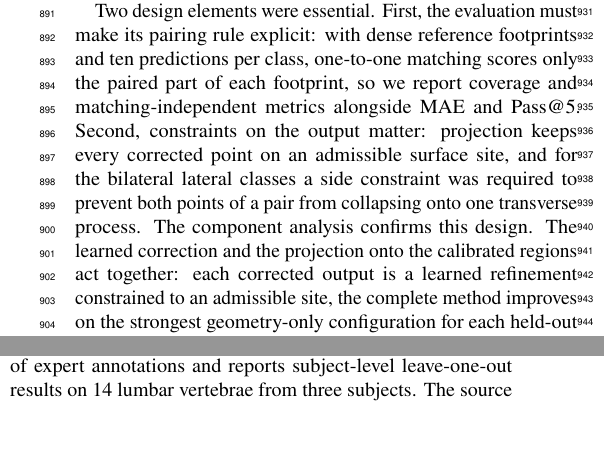
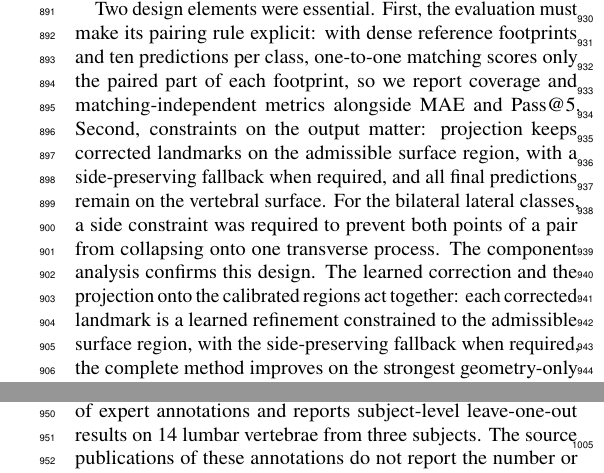
Before and after one commit to ahmadi-lab/GCZ_RL_Spinal_Ligament_Landmarks, a LaTeX paper (manuscript/main.tex): two parts of the columns of page 16 of 19 before the commit and two parts of the columns of pages 16 and 17 of 19 after it, joined at a grey line, cut so that both start at the same text, the shorter picture padded with empty space. Compiled offline with pdfLaTeX.

Commit message:
Describe the side-preserving fallback in the discussion

```diff
--- a/manuscript/main.tex
+++ b/manuscript/main.tex
@@ -603,7 +603,7 @@ The SLD errors measured here are higher than the 0.7~mm reported by \citet{blome
 The primary results are also supported by matching-independent measurements that assess both directions of point-set proximity. Reference-to-prediction closest-point error was 3.297~mm for GCZ-RL versus 4.089~mm for the evaluated SLD implementation; reference coverage within 5~mm was 78.4\% for GCZ-RL, 77.6\% for SLD, and 72.1\% for GCZ (Table~\ref{tab:overall}). These complementary measurements assess the spatial representation of the annotated footprints beyond the one-to-one matched pairs; in the opposite direction, from each prediction to its nearest reference point, SLD was closer (1.787 against 2.140~mm).
 \revend
 
-Two design elements were essential. First, the evaluation must make its pairing rule explicit: with dense reference footprints and ten predictions per class, one-to-one matching scores only the paired part of each footprint, so we report coverage and matching-independent metrics alongside MAE and Pass@5. Second, constraints on the output matter: projection keeps every corrected point on an admissible surface site, and for the bilateral lateral classes a side constraint was required to prevent both points of a pair from collapsing onto one transverse process. \rev{The component analysis confirms this design. The learned correction and the projection onto the calibrated regions act together: each corrected output is a learned refinement constrained to an admissible site, the complete method improves on the strongest geometry-only configuration for each held-out subject, and the side constraint excludes anatomically invalid ITL pairs. The calibrated regions are therefore not only a safeguard but an active part of the localization, which is the central principle of GCZ-RL: anatomy defines the admissible solution space, and learning refines the position within it.}
+Two design elements were essential. First, the evaluation must make its pairing rule explicit: with dense reference footprints and ten predictions per class, one-to-one matching scores only the paired part of each footprint, so we report coverage and matching-independent metrics alongside MAE and Pass@5. Second, constraints on the output matter: \rev{projection keeps corrected landmarks on the admissible surface region, with a side-preserving fallback when required, and all final predictions remain on the vertebral surface. For the bilateral lateral classes,} a side constraint was required to prevent both points of a pair from collapsing onto one transverse process. \rev{The component analysis confirms this design. The learned correction and the projection onto the calibrated regions act together: each corrected landmark is a learned refinement constrained to the admissible surface region, with the side-preserving fallback when required, the complete method improves on the strongest geometry-only configuration for each held-out subject, and the side constraint excludes anatomically invalid ITL pairs. The calibrated regions are therefore not only a safeguard but an active part of the localization, which is the central principle of GCZ-RL: anatomy defines the admissible solution space, and learning refines the position within it.}
 
 A practical advantage is interpretability. Each prediction follows a visible chain of zone assignment, atlas transfer, selection, correction, and projection, so a large error can be traced to a zone that excludes the expert landmark, a poor atlas match, a clipped correction, or annotation variability. The containment analysis makes one such limit explicit: about one in ten reference landmarks lies outside the zone of its class, most often at L5 and for PLL, and no correction can reach these points.
 
```
Also changed, not shown: 2 other files.
